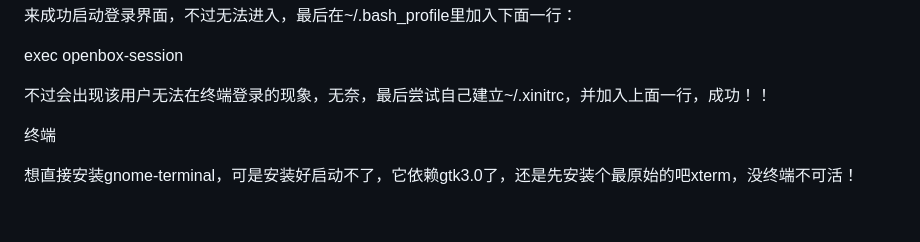
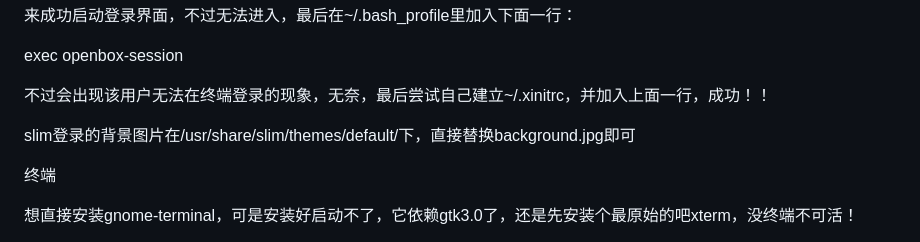
Before and after one commit to jinjiachen/jinjiachen.github.io, a Markdown page: Archlinux.md, the part around the change. Rendered like a GitHub page; blank space fills up the shorter version.

```diff
--- a/Archlinux.md
+++ b/Archlinux.md
@@ -18,6 +18,8 @@ systemctl start slim
 exec openbox-session
 
 不过会出现该用户无法在终端登录的现象，无奈，最后尝试自己建立~/.xinitrc，并加入上面一行，成功！！
+
+slim登录的背景图片在/usr/share/slim/themes/default/下，直接替换background.jpg即可
 
 
 终端
```
